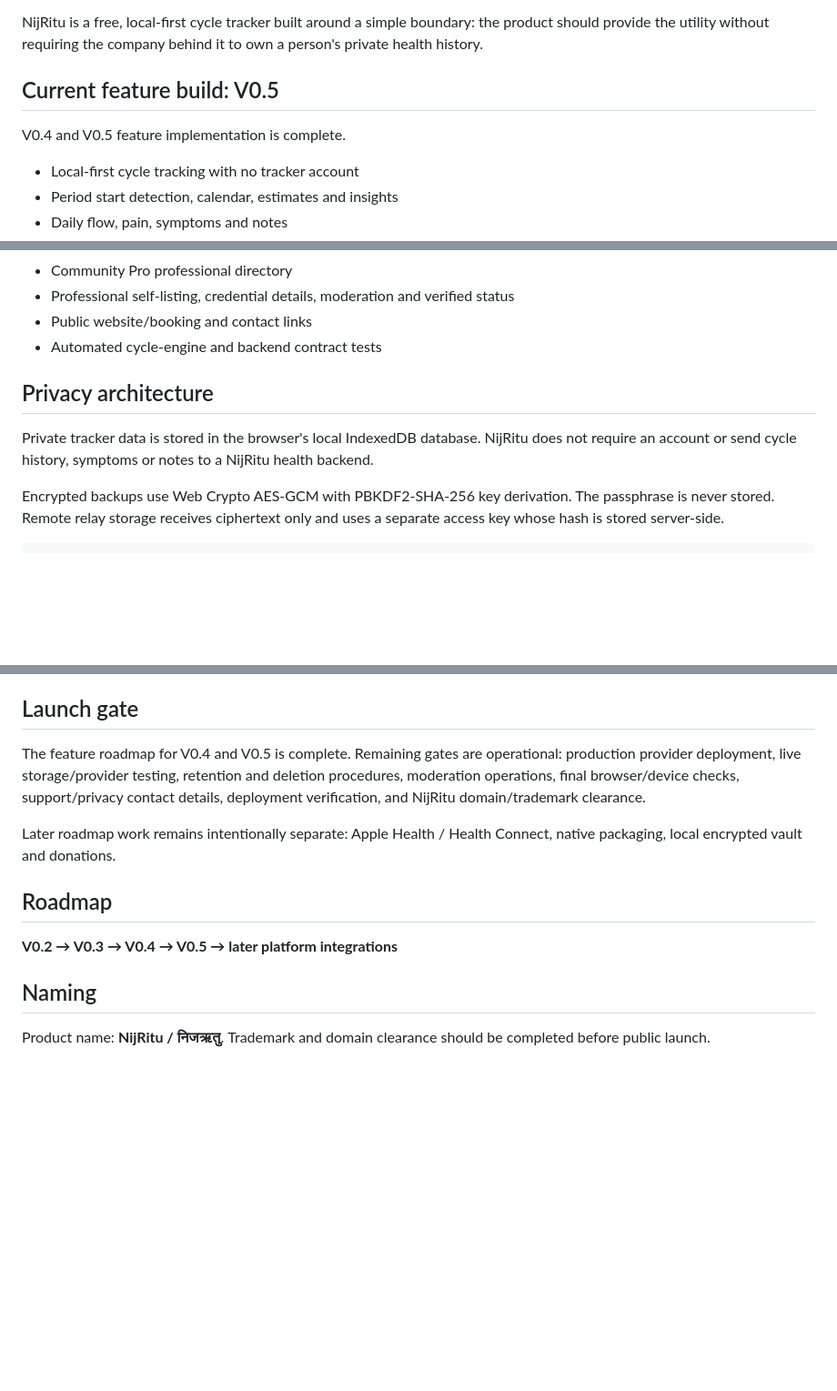
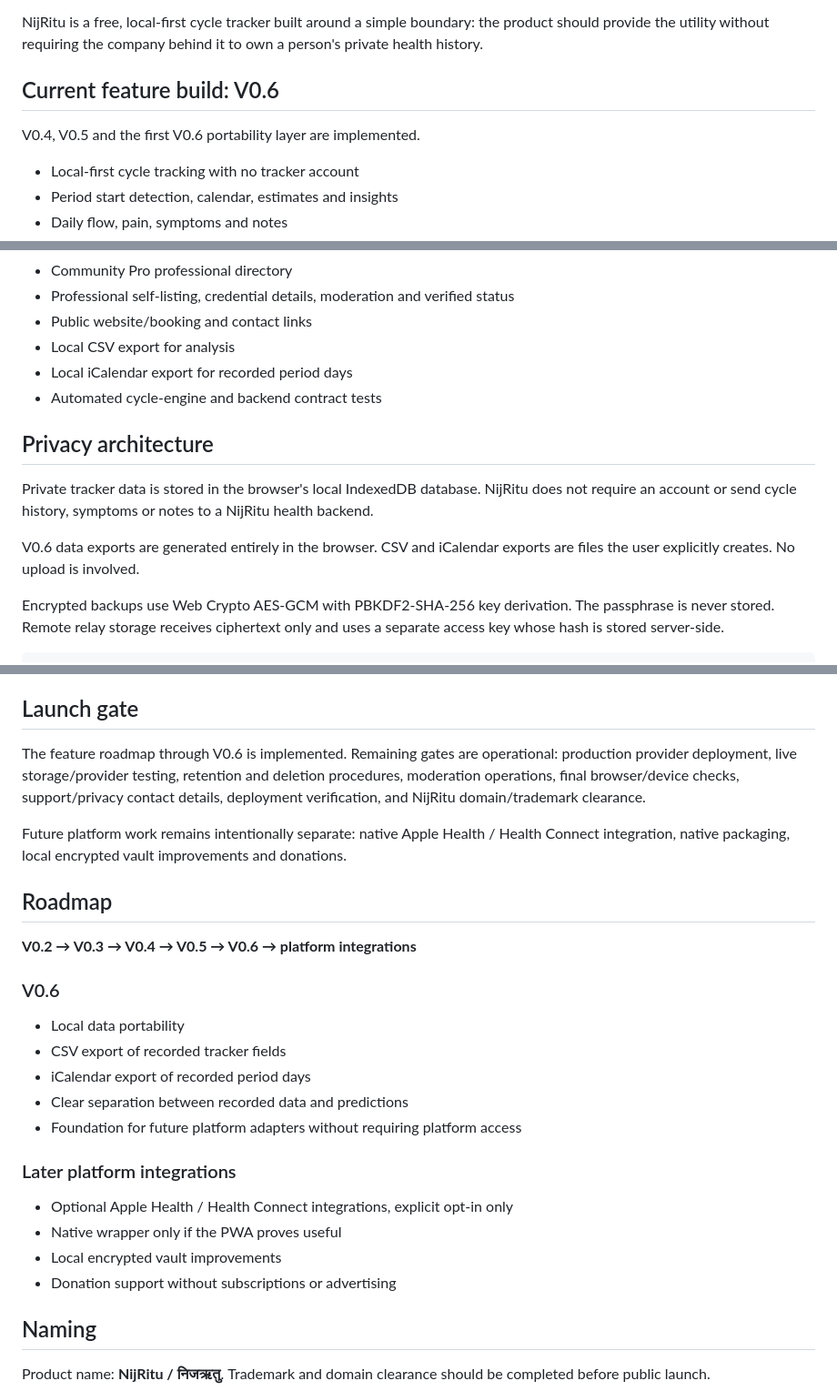
Before and after one commit to madebykraman/flowprivacyfirstandhelp, a Markdown page: README.md, 3 parts joined by grey strips. Shown at 91% size. Drawn GitHub-style; blank space fills up the shorter version.

Commit message:
Document V0.6 data portability

```diff
--- a/README.md
+++ b/README.md
@@ -4,9 +4,9 @@
 
 NijRitu is a free, local-first cycle tracker built around a simple boundary: the product should provide the utility without requiring the company behind it to own a person's private health history.
 
-## Current feature build: V0.5
+## Current feature build: V0.6
 
-V0.4 and V0.5 feature implementation is complete.
+V0.4, V0.5 and the first V0.6 portability layer are implemented.
 
 - Local-first cycle tracking with no tracker account
 - Period start detection, calendar, estimates and insights
@@ -23,11 +23,15 @@ V0.4 and V0.5 feature implementation is complete.
 - Community Pro professional directory
 - Professional self-listing, credential details, moderation and verified status
 - Public website/booking and contact links
+- Local CSV export for analysis
+- Local iCalendar export for recorded period days
 - Automated cycle-engine and backend contract tests
 
 ## Privacy architecture
 
 Private tracker data is stored in the browser's local IndexedDB database. NijRitu does not require an account or send cycle history, symptoms or notes to a NijRitu health backend.
+
+V0.6 data exports are generated entirely in the browser. CSV and iCalendar exports are files the user explicitly creates. No upload is involved.
 
 Encrypted backups use Web Crypto AES-GCM with PBKDF2-SHA-256 key derivation. The passphrase is never stored. Remote relay storage receives ciphertext only and uses a separate access key whose hash is stored server-side.
 
@@ -71,13 +81,28 @@ Open `http://localhost:8080`. Use a local HTTP server rather than double-clickin
 
 ## Launch gate
 
-The feature roadmap for V0.4 and V0.5 is complete. Remaining gates are operational: production provider deployment, live storage/provider testing, retention and deletion procedures, moderation operations, final browser/device checks, support/privacy contact details, deployment verification, and NijRitu domain/trademark clearance.
+The feature roadmap through V0.6 is implemented. Remaining gates are operational: production provider deployment, live storage/provider testing, retention and deletion procedures, moderation operations, final browser/device checks, support/privacy contact details, deployment verification, and NijRitu domain/trademark clearance.
 
-Later roadmap work remains intentionally separate: Apple Health / Health Connect, native packaging, local encrypted vault and donations.
+Future platform work remains intentionally separate: native Apple Health / Health Connect integration, native packaging, local encrypted vault improvements and donations.
 
 ## Roadmap
 
-**V0.2 → V0.3 → V0.4 → V0.5 → later platform integrations**
+**V0.2 → V0.3 → V0.4 → V0.5 → V0.6 → platform integrations**
+
+### V0.6
+
+- Local data portability
+- CSV export of recorded tracker fields
+- iCalendar export of recorded period days
+- Clear separation between recorded data and predictions
+- Foundation for future platform adapters without requiring platform access
+
+### Later platform integrations
+
+- Optional Apple Health / Health Connect integrations, explicit opt-in only
+- Native wrapper only if the PWA proves useful
+- Local encrypted vault improvements
+- Donation support without subscriptions or advertising
 
 ## Naming
 
```
Also changed, not shown: other parts of README.md (+6 -0 lines).
